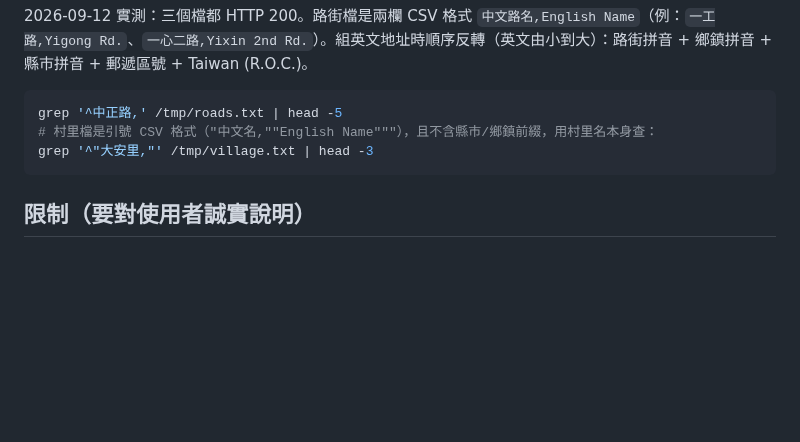
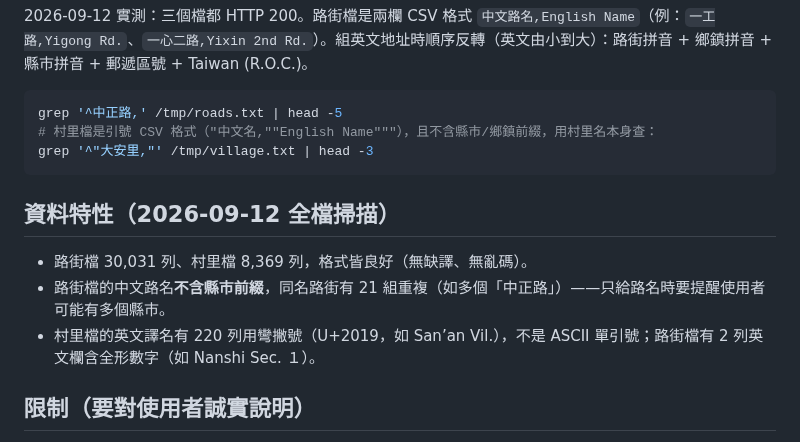
Before and after one commit to tahodev/baodao-skill, a Markdown page: postal-address/SKILL.md, the part around the change. GitHub-like rendering; blank space fills up the shorter version.

Commit message:
docs(postal-address): data characteristics section from full-file scan

````diff
--- a/postal-address/SKILL.md
+++ b/postal-address/SKILL.md
@@ -39,6 +39,12 @@ grep '^中正路,' /tmp/roads.txt | head -5
 grep '^"大安里,"' /tmp/village.txt | head -3
 ```
 
+## 資料特性（2026-09-12 全檔掃描）
+
+- 路街檔 30,031 列、村里檔 8,369 列，格式皆良好（無缺譯、無亂碼）。
+- 路街檔的中文路名**不含縣市前綴**，同名路街有 21 組重複（如多個「中正路」）——只給路名時要提醒使用者可能有多個縣市。
+- 村里檔的英文譯名有 220 列用彎撇號（U+2019，如 San’an Vil.），不是 ASCII 單引號；路街檔有 2 列英文欄含全形數字（如 Nanshi Sec. １）。
+
 ## 限制（要對使用者誠實說明）
 
 - **完整 3+3 六碼投遞區段**：官方只透過 Windows 版「3+3 郵遞區號應用系統」（rar 安裝檔）與需申請的 Web Service 提供，沒有免登入的機讀全表。需要六碼時，導使用者到官方查詢頁 https://www.post.gov.tw 的「郵遞區號查詢」，本技能不要自己猜後三碼。
````
